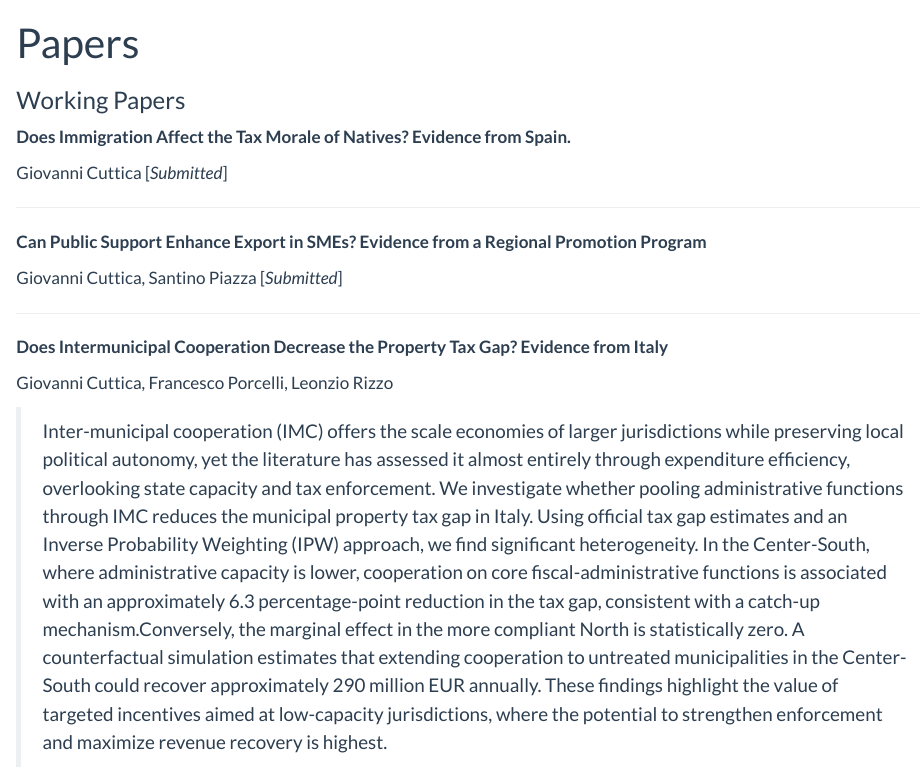
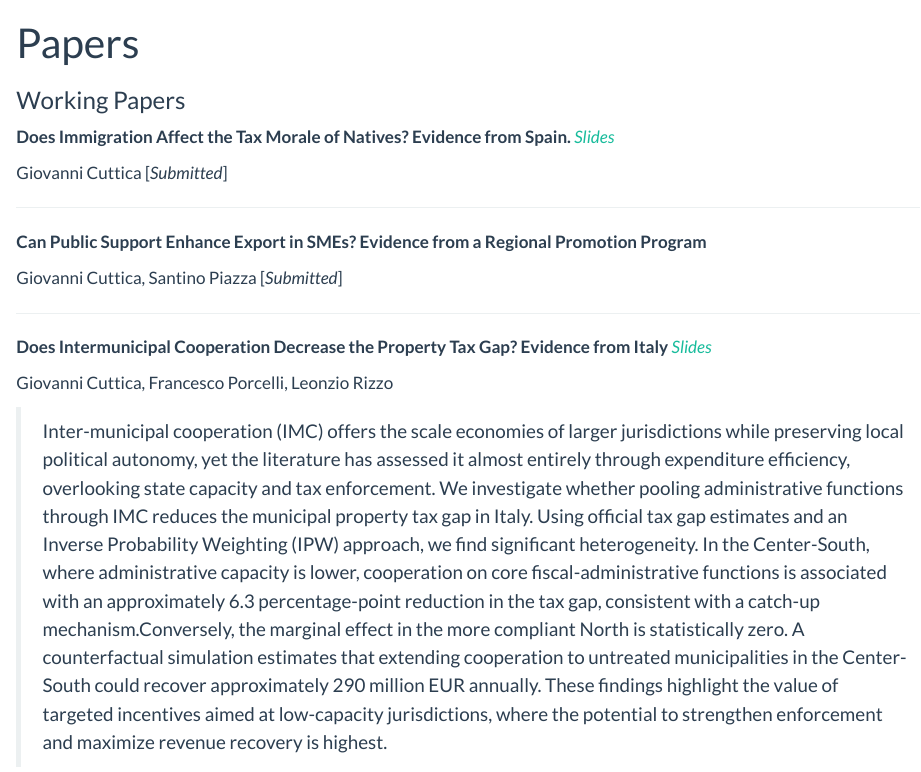
Before and after one commit to gcuttica/gcuttica.github.io, a Quarto document (papers.qmd): the page in a window 1100 px wide, from its top. Rendered offline with R 4.5, knitr and Pandoc in place of Quarto, with nearby package versions.

Commit message:
Add CV and slide links for immigration and IMU tax gap papers

```diff
--- a/papers.qmd
+++ b/papers.qmd
@@ -4,7 +4,7 @@ title: "Papers"
 
 ### Working Papers
 
-**Does Immigration Affect the Tax Morale of Natives? Evidence from Spain.**
+**Does Immigration Affect the Tax Morale of Natives? Evidence from Spain.** [*Slides*](slide_tax_morale_immigration_ENG.pdf)
 
 Giovanni Cuttica
 [*Submitted*]
@@ -18,7 +18,7 @@ Giovanni Cuttica, Santino Piazza
 
 ---
 
-**Does Intermunicipal Cooperation Decrease the Property Tax Gap? Evidence from Italy**
+**Does Intermunicipal Cooperation Decrease the Property Tax Gap? Evidence from Italy** [*Slides*](taxgap_bocconi.pdf)
 
 Giovanni Cuttica, Francesco Porcelli, Leonzio Rizzo
 
```
Also changed, not shown: cv.pdf (added), slide_tax_morale_immigration_ENG.pdf (added), taxgap_bocconi.pdf (added), 7 other files.
